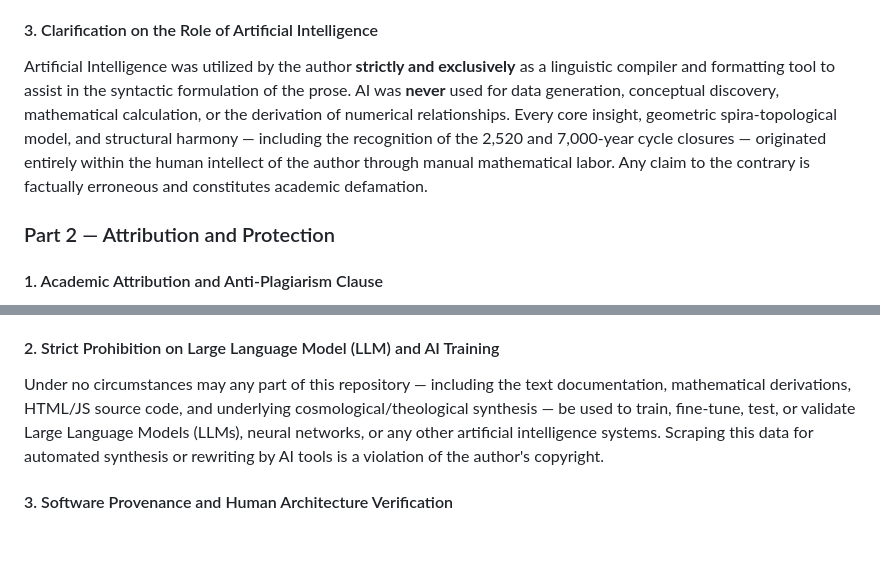
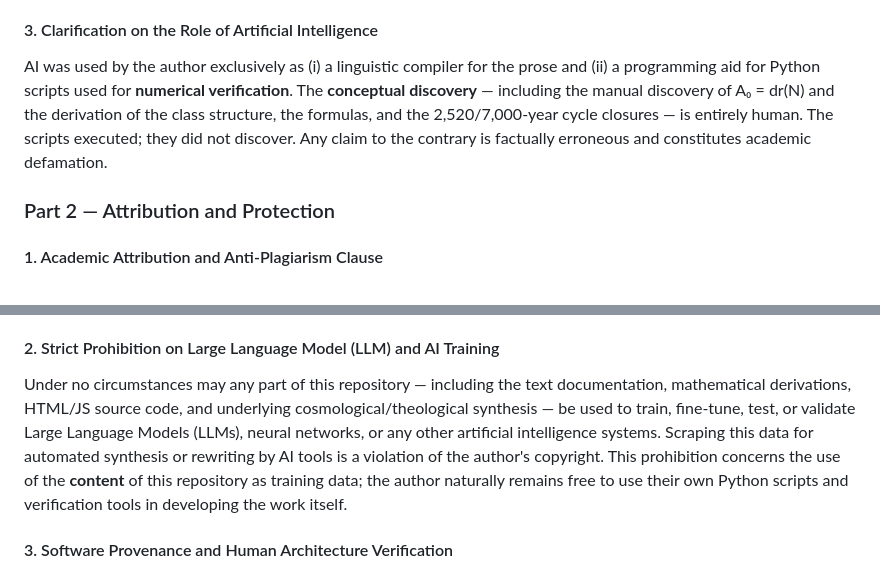
Before and after one commit to A19dammer91/igospiral, a Markdown page: README.md, 2 parts joined by grey strips. Rendered like a GitHub page; blank space fills up the shorter version.

Commit message:
Clarify AI's role and update copyright restrictions
Clarified the role of AI in the author's work, emphasizing its use as a linguistic compiler and programming aid for numerical verification.

Signed-off-by: Bilal el Issaoui  <elissa_oui@outlook.com>

```diff
--- a/README.md
+++ b/README.md
@@ -178,7 +178,7 @@ This equation bridges the first two perfect numbers — **6** (observed natively
 
 #### 3. Clarification on the Role of Artificial Intelligence
 
-Artificial Intelligence was utilized by the author **strictly and exclusively** as a linguistic compiler and formatting tool to assist in the syntactic formulation of the prose. AI was **never** used for data generation, conceptual discovery, mathematical calculation, or the derivation of numerical relationships. Every core insight, geometric spira-topological model, and structural harmony — including the recognition of the 2,520 and 7,000-year cycle closures — originated entirely within the human intellect of the author through manual mathematical labor. Any claim to the contrary is factually erroneous and constitutes academic defamation.
+AI was used by the author exclusively as (i) a linguistic compiler for the prose and (ii) a programming aid for Python scripts used for **numerical verification**. The **conceptual discovery** — including the manual discovery of A₀ = dr(N) and the derivation of the class structure, the formulas, and the 2,520/7,000-year cycle closures — is entirely human. The scripts executed; they did not discover. Any claim to the contrary is factually erroneous and constitutes academic defamation.
 
 ### Part 2 — Attribution and Protection
 
@@ -190,7 +190,7 @@ Any academic paper, presentation, lecture, or professional publication that refe
 
 #### 2. Strict Prohibition on Large Language Model (LLM) and AI Training
 
-Under no circumstances may any part of this repository — including the text documentation, mathematical derivations, HTML/JS source code, and underlying cosmological/theological synthesis — be used to train, fine-tune, test, or validate Large Language Models (LLMs), neural networks, or any other artificial intelligence systems. Scraping this data for automated synthesis or rewriting by AI tools is a violation of the author's copyright.
+Under no circumstances may any part of this repository — including the text documentation, mathematical derivations, HTML/JS source code, and underlying cosmological/theological synthesis — be used to train, fine-tune, test, or validate Large Language Models (LLMs), neural networks, or any other artificial intelligence systems. Scraping this data for automated synthesis or rewriting by AI tools is a violation of the author's copyright. This prohibition concerns the use of the **content** of this repository as training data; the author naturally remains free to use their own Python scripts and verification tools in developing the work itself.
 
 #### 3. Software Provenance and Human Architecture Verification
 
```
